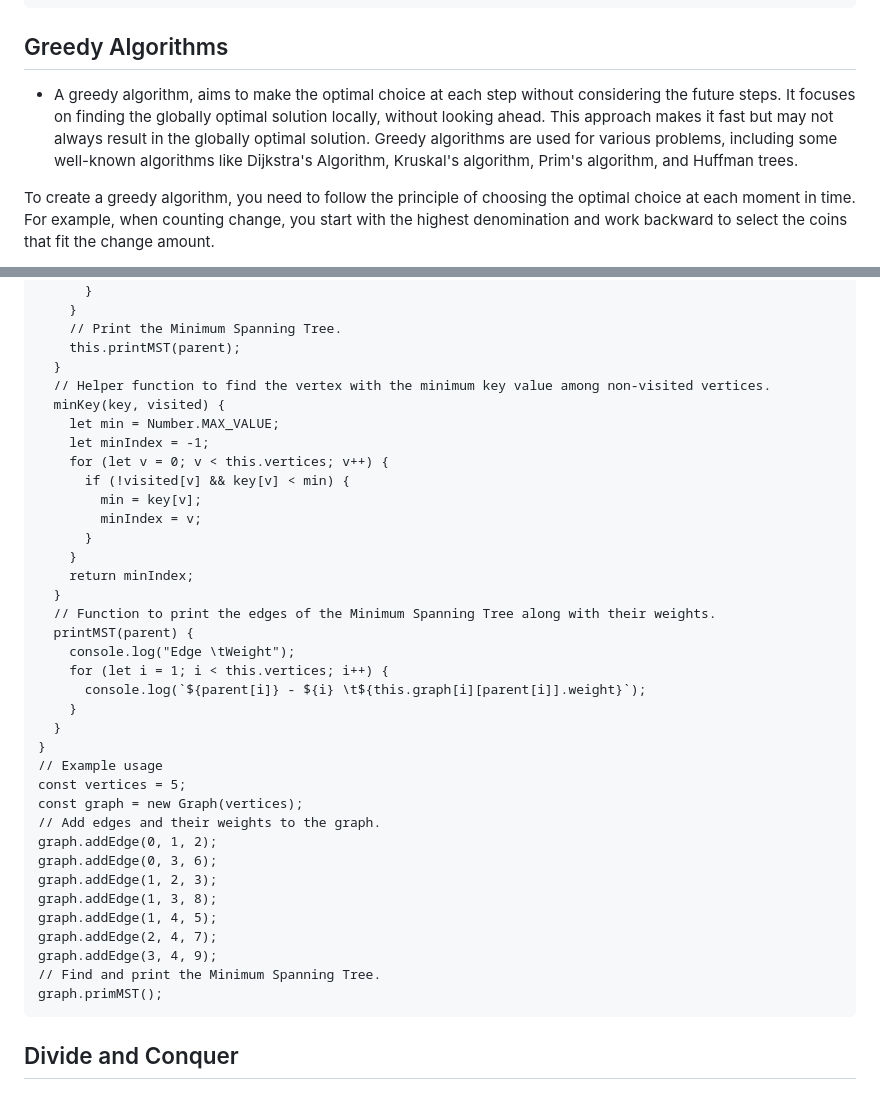
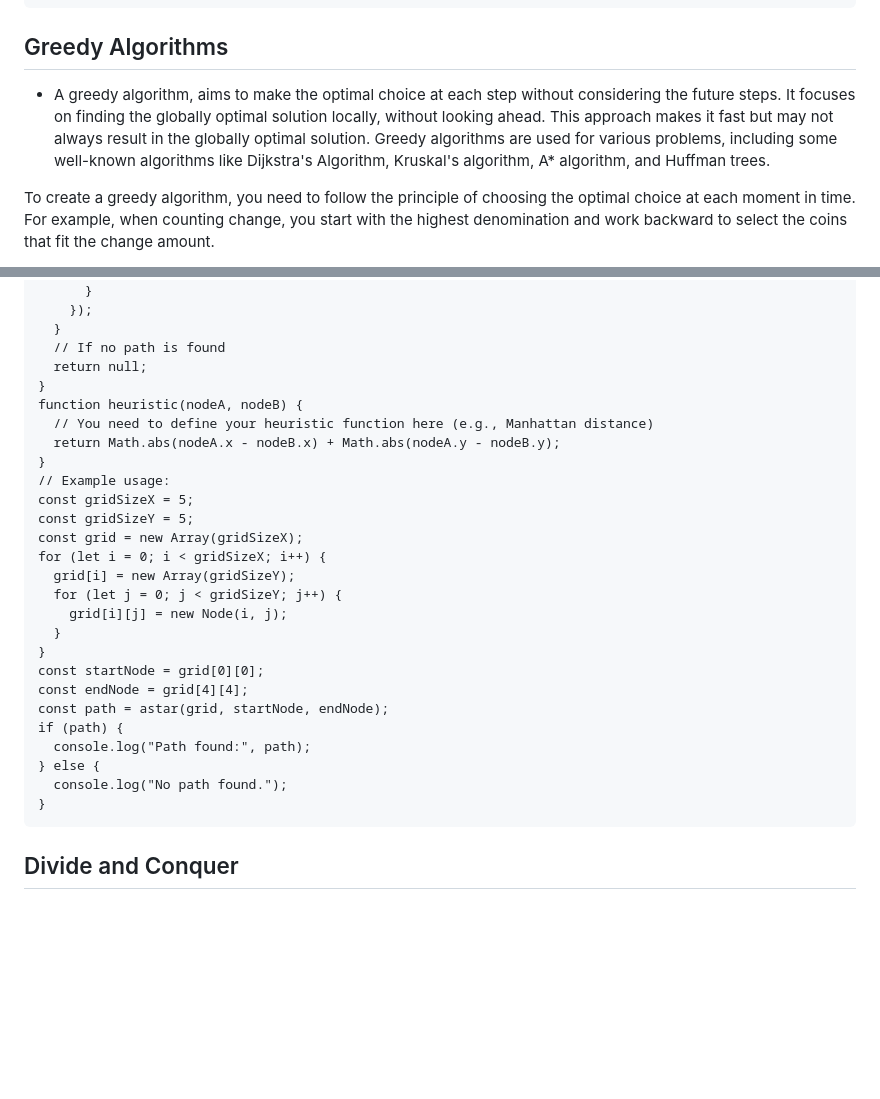
Before and after one commit to rcmtcristian/RCMT-Blog, a Markdown page: posts/Demystifying-Data-Structures.md, 2 parts joined by grey strips. GitHub-like rendering; folded sections open; blank space fills up the shorter version.

```diff
--- a/posts/Demystifying-Data-Structures.md
+++ b/posts/Demystifying-Data-Structures.md
@@ -388,7 +388,7 @@ console.log(fibonacci(10));
 
 ## Greedy Algorithms
 
-- A greedy algorithm, aims to make the optimal choice at each step without considering the future steps. It focuses on finding the globally optimal solution locally, without looking ahead. This approach makes it fast but may not always result in the globally optimal solution. Greedy algorithms are used for various problems, including some well-known algorithms like Dijkstra's Algorithm, Kruskal's algorithm, Prim's algorithm, and Huffman trees.
+- A greedy algorithm, aims to make the optimal choice at each step without considering the future steps. It focuses on finding the globally optimal solution locally, without looking ahead. This approach makes it fast but may not always result in the globally optimal solution. Greedy algorithms are used for various problems, including some well-known algorithms like Dijkstra's Algorithm, Kruskal's algorithm, A* algorithm, and Huffman trees.
 
 To create a greedy algorithm, you need to follow the principle of choosing the optimal choice at each moment in time. For example, when counting change, you start with the highest denomination and work backward to select the coins that fit the change amount.
 
@@ -489,42 +513,32 @@ class Graph {
         }
       }
-    }
-    // Print the Minimum Spanning Tree.
-    this.printMST(parent);
+    });
   }
-  // Helper function to find the vertex with the minimum key value among non-visited vertices.
-  minKey(key, visited) {
-    let min = Number.MAX_VALUE;
-    let minIndex = -1;
-    for (let v = 0; v < this.vertices; v++) {
-      if (!visited[v] && key[v] < min) {
-        min = key[v];
-        minIndex = v;
-      }
-    }
-    return minIndex;
-  }
-  // Function to print the edges of the Minimum Spanning Tree along with their weights.
-  printMST(parent) {
-    console.log("Edge \tWeight");
-    for (let i = 1; i < this.vertices; i++) {
-      console.log(`${parent[i]} - ${i} \t${this.graph[i][parent[i]].weight}`);
-    }
+  // If no path is found
+  return null;
+}
+function heuristic(nodeA, nodeB) {
+  // You need to define your heuristic function here (e.g., Manhattan distance)
+  return Math.abs(nodeA.x - nodeB.x) + Math.abs(nodeA.y - nodeB.y);
+}
+// Example usage:
+const gridSizeX = 5;
+const gridSizeY = 5;
+const grid = new Array(gridSizeX);
+for (let i = 0; i < gridSizeX; i++) {
+  grid[i] = new Array(gridSizeY);
+  for (let j = 0; j < gridSizeY; j++) {
+    grid[i][j] = new Node(i, j);
   }
 }
-// Example usage
-const vertices = 5;
-const graph = new Graph(vertices);
-// Add edges and their weights to the graph.
-graph.addEdge(0, 1, 2);
-graph.addEdge(0, 3, 6);
-graph.addEdge(1, 2, 3);
-graph.addEdge(1, 3, 8);
-graph.addEdge(1, 4, 5);
-graph.addEdge(2, 4, 7);
-graph.addEdge(3, 4, 9);
-// Find and print the Minimum Spanning Tree.
-graph.primMST();
+const startNode = grid[0][0];
+const endNode = grid[4][4];
+const path = astar(grid, startNode, endNode);
+if (path) {
+  console.log("Path found:", path);
+} else {
+  console.log("No path found.");
+}
 </code></pre>
 </details>
 
```
Also changed, not shown: other parts of posts/Demystifying-Data-Structures.md (+64 -40 lines).
